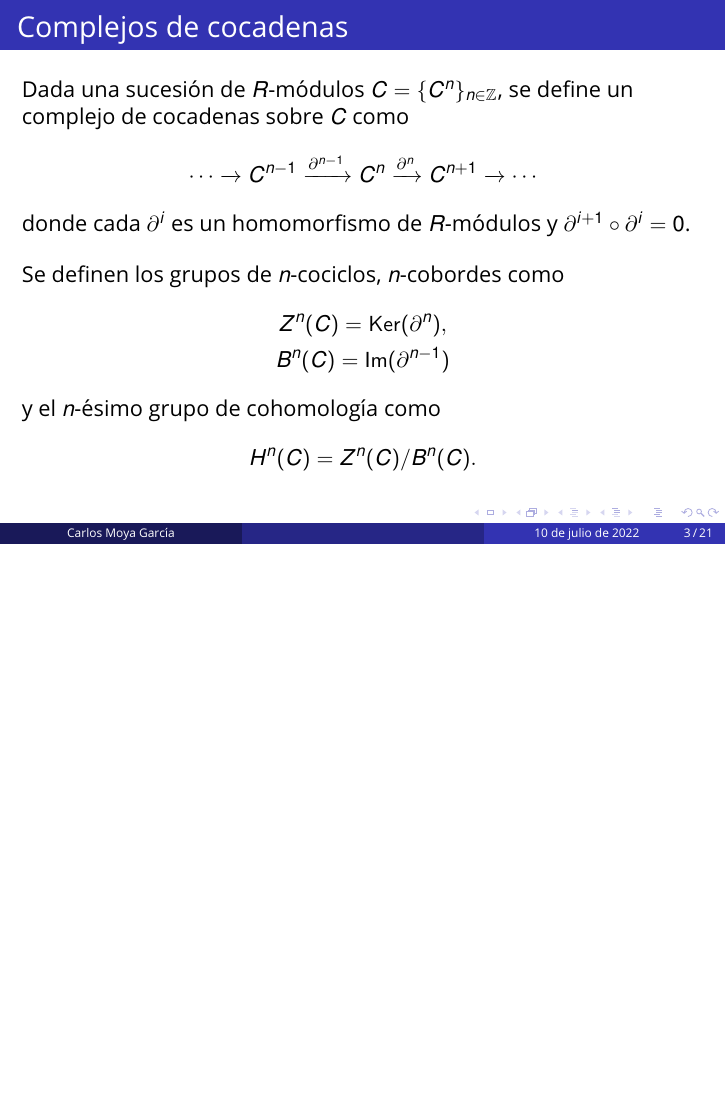
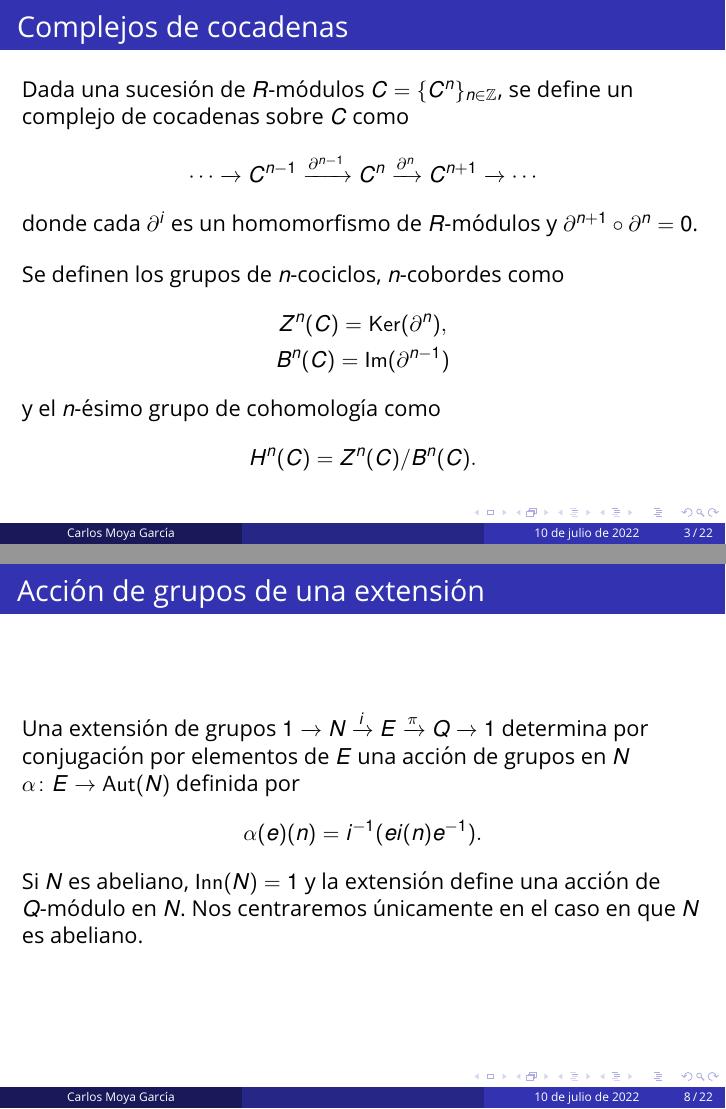
Before and after one commit to MrCamoga/TFG, LaTeX slides (Presentacion/presentacion.tex): page 3 of 21 before the commit and pages 4 and 11 of 33 after it, the two joined at a grey line, the shorter picture padded with empty space. Compiled offline with pdfLaTeX.

Commit message:
presentacion

```diff
--- a/Presentacion/presentacion.tex
+++ b/Presentacion/presentacion.tex
@@ -206,9 +206,9 @@
 		\cdots  \xrightarrow{} C^{n-1} \xrightarrow{\partial^{n-1}} C^n \xrightarrow{\partial^n} C^{n+1} \xrightarrow{} \cdots
 	\end{equation*}
 
-	donde cada $\partial^{i}$ es un homomorfismo de $R$-módulos y $\partial^{i+1}\circ \partial^i = 0$.
-
+	donde cada $\partial^{i}$ es un homomorfismo de $R$-módulos y $\partial^{n+1}\circ \partial^n = 0$.
 	\bigskip
+	\pause
 
 	Se definen los grupos de $n$-cociclos, $n$-cobordes como
 	\begin{gather*}
@@ -306,15 +306,29 @@
 
 \end{frame}
 
+% ACCION DE UNA EXTENSION (SOLO CASO ABELIANO NO JUSTIFICAR LA ACCION EXTERNA BLABLABLA SOLO DECIR QUE i(N) <= Ker(alfa) y por tanto hay una accion  de grupo de Q en A)
+
+\begin{frame}
+	\frametitle{Acción de grupos de una extensión}
+	Una extensión de grupos $\extension {i}{\pi} N E Q$ determina por conjugación por elementos de $E$ una acción de grupos en $N$ $\homo \alpha E {\Aut(N)}$ definida por
+	$$
+		\alpha(e)(n) = i^{-1}(ei(n)e^{-1}).
+	$$
+
+	\pause
+
+	Si $N$ es abeliano, $\Inn(N) = {1}$ y la extensión define una acción de $Q$-módulo en $N$. Nos centraremos únicamente en el caso en que $N$ es abeliano.
+\end{frame}
+
 \begin{frame}
 	\frametitle{Extensiones que escinden}
 
 	\begin{definition}
-		Se dice que una extensión $\extension {} {\pi} N E Q$ escinde cuando existe un homomorfismo $\homo s Q E$ tal que $\pi \circ s = 1_Q$. % se dice que s es una sección de pi
+		Se dice que una extensión $\extension {} {\pi} A E Q$ escinde cuando existe un homomorfismo $\homo s Q E$ tal que $\pi \circ s = 1_Q$. % se dice que s es una sección de pi
 	\end{definition}
 
 	\begin{theorem}
-		Una extensión $\extension {}{} N E Q$ que escinde es equivalente a $\extension {}{} N {N\rtimes Q} Q$.
+		Una extensión $\extension {}{} A E Q$ que escinde es equivalente a $\extension {}{} A {A\rtimes Q} Q$.
 	\end{theorem}
 \end{frame}
 
```
Also changed, not shown: Presentacion/presentacion.pdf, Presentacion/presentacion.tex (58 more changed lines).
